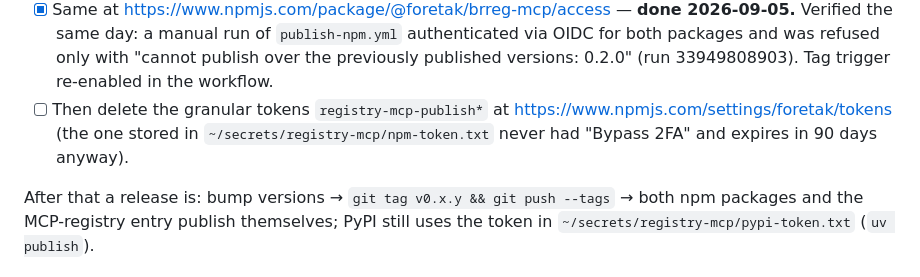
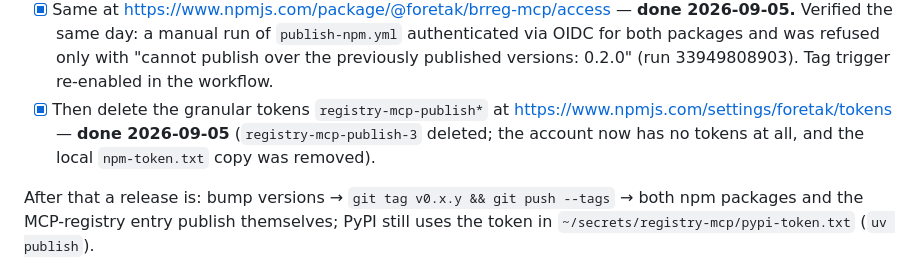
Before and after one commit to foretak/registry-mcp, a Markdown page: HUMAN_TODO.md, the part around the change. GitHub-like rendering.

Commit message:
HUMAN_TODO §7.5: npm granular token deleted; account is token-free
Co-Authored-By: Claude Fable 5.1 <noreply@anthropic.com>
Claude-Session: https://claude.ai/code/session_017bS5tDZL4wmhPgWiLjgyoq

```diff
--- a/HUMAN_TODO.md
+++ b/HUMAN_TODO.md
@@ -317,10 +317,10 @@ instead — once you register it as a trusted publisher **for each package**:
       OIDC for both packages and was refused only with "cannot publish over the
       previously published versions: 0.2.0" (run 33949808903). Tag trigger
       re-enabled in the workflow.
-- [ ] Then delete the granular tokens `registry-mcp-publish*` at
-      https://www.npmjs.com/settings/foretak/tokens (the one stored in
-      `~/secrets/registry-mcp/npm-token.txt` never had "Bypass 2FA" and expires
-      in 90 days anyway).
+- [x] Then delete the granular tokens `registry-mcp-publish*` at
+      https://www.npmjs.com/settings/foretak/tokens — **done 2026-09-05**
+      (`registry-mcp-publish-3` deleted; the account now has no tokens at all,
+      and the local `npm-token.txt` copy was removed).
 
 After that a release is: bump versions → `git tag v0.x.y && git push --tags` →
 both npm packages and the MCP-registry entry publish themselves; PyPI still
```
